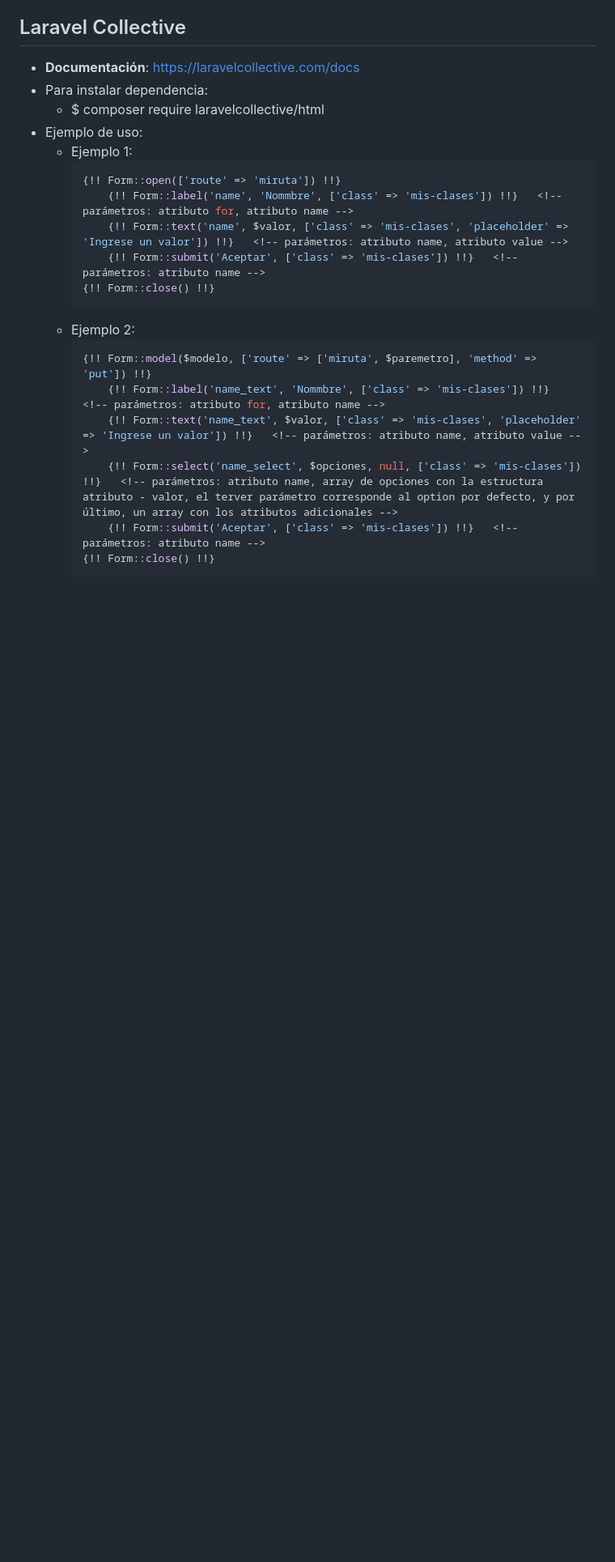
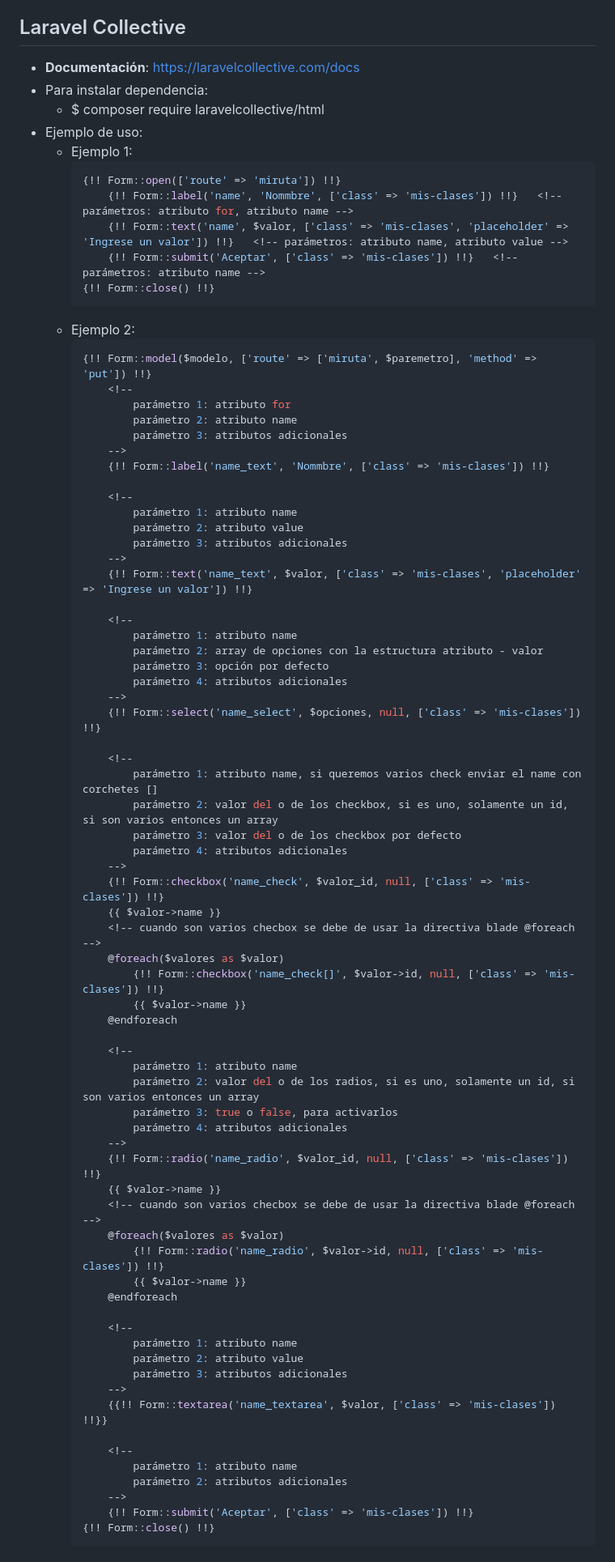
Before and after one commit to petrix12/wireui2024, a Markdown page: laravel10.md, the part around the change printed below. Shown: that part at 81% size. GitHub-like rendering; blank space fills up the shorter version.

````diff
--- a/laravel10.md
+++ b/laravel10.md
@@ -1552,9 +1552,67 @@ $minuscula = strtolower('pEdRo');    // regresa: pedro
     + Ejemplo 2:
         ```php
         {!! Form::model($modelo, ['route' => ['miruta', $paremetro], 'method' => 'put']) !!}
-            {!! Form::label('name_text', 'Nommbre', ['class' => 'mis-clases']) !!}   <!-- parámetros: atributo for, atributo name -->
-            {!! Form::text('name_text', $valor, ['class' => 'mis-clases', 'placeholder' => 'Ingrese un valor']) !!}   <!-- parámetros: atributo name, atributo value -->
-            {!! Form::select('name_select', $opciones, null, ['class' => 'mis-clases']) !!}   <!-- parámetros: atributo name, array de opciones con la estructura atributo - valor, el terver parámetro corresponde al option por defecto, y por último, un array con los atributos adicionales -->
-            {!! Form::submit('Aceptar', ['class' => 'mis-clases']) !!}   <!-- parámetros: atributo name -->
+            <!--
+                parámetro 1: atributo for
+                parámetro 2: atributo name
+                parámetro 3: atributos adicionales
+            -->
+            {!! Form::label('name_text', 'Nommbre', ['class' => 'mis-clases']) !!}
+
+            <!--
+                parámetro 1: atributo name
+                parámetro 2: atributo value
+                parámetro 3: atributos adicionales
+            -->
+            {!! Form::text('name_text', $valor, ['class' => 'mis-clases', 'placeholder' => 'Ingrese un valor']) !!}
+
+            <!--
+                parámetro 1: atributo name
+                parámetro 2: array de opciones con la estructura atributo - valor
+                parámetro 3: opción por defecto
+                parámetro 4: atributos adicionales
+            -->
+            {!! Form::select('name_select', $opciones, null, ['class' => 'mis-clases']) !!}
+
+            <!--
+                parámetro 1: atributo name, si queremos varios check enviar el name con corchetes []
+                parámetro 2: valor del o de los checkbox, si es uno, solamente un id, si son varios entonces un array
+                parámetro 3: valor del o de los checkbox por defecto
+                parámetro 4: atributos adicionales
+            -->
+            {!! Form::checkbox('name_check', $valor_id, null, ['class' => 'mis-clases']) !!}
+            {{ $valor->name }}
+            <!-- cuando son varios checbox se debe de usar la directiva blade @foreach -->
+            @foreach($valores as $valor)
+                {!! Form::checkbox('name_check[]', $valor->id, null, ['class' => 'mis-clases']) !!}
+                {{ $valor->name }}
+            @endforeach
+
+            <!--
+                parámetro 1: atributo name
+                parámetro 2: valor del o de los radios, si es uno, solamente un id, si son varios entonces un array
+                parámetro 3: true o false, para activarlos
+                parámetro 4: atributos adicionales
+            -->
+            {!! Form::radio('name_radio', $valor_id, null, ['class' => 'mis-clases']) !!}
+            {{ $valor->name }}
+            <!-- cuando son varios checbox se debe de usar la directiva blade @foreach -->
+            @foreach($valores as $valor)
+                {!! Form::radio('name_radio', $valor->id, null, ['class' => 'mis-clases']) !!}
+                {{ $valor->name }}
+            @endforeach
+
+            <!--
+                parámetro 1: atributo name
+                parámetro 2: atributo value
+                parámetro 3: atributos adicionales
+            -->
+            {{!! Form::textarea('name_textarea', $valor, ['class' => 'mis-clases']) !!}}
+
+            <!--
+                parámetro 1: atributo name
+                parámetro 2: atributos adicionales
+            -->
+            {!! Form::submit('Aceptar', ['class' => 'mis-clases']) !!}
         {!! Form::close() !!}
         ```
````
Also changed, not shown: other parts of laravel10.md (+29 -0 lines).
